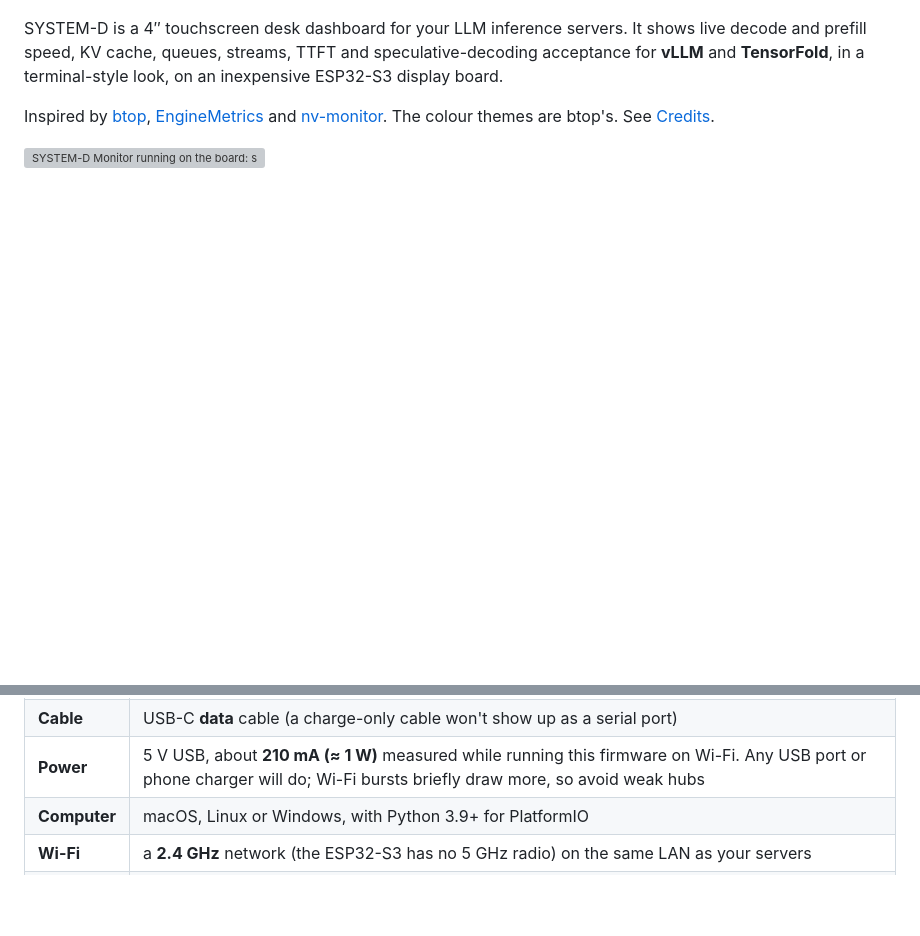
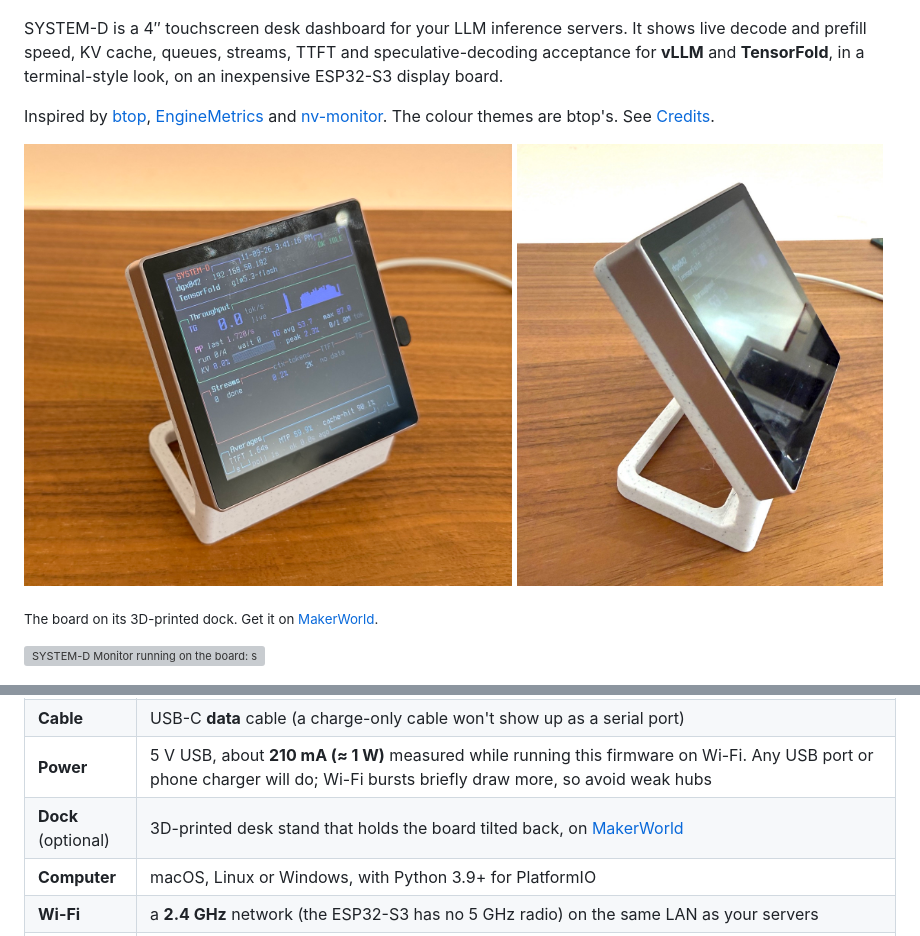
Before and after one commit to dicksondickson/system-d-monitor, a Markdown page: README.md, 2 parts joined by grey strips. Rendered like a GitHub page; pictures changed too: docs/images/dock-front.jpeg (added), docs/images/dock-side.jpeg (added); blank space fills up the shorter version; grey boxes are pictures that could not be loaded.

Commit message:
README: dock photos and MakerWorld link
Co-Authored-By: Claude Opus 5.5 <noreply@anthropic.com>

```diff
--- a/README.md
+++ b/README.md
@@ -11,6 +11,13 @@ Inspired by [btop](https://github.com/aristocratos/btop),
 [EngineMetrics](https://github.com/0rand/EngineMetrics) and
 [nv-monitor](https://github.com/wentbackward/nv-monitor). The colour themes
 are btop's. See [Credits](#credits).
+
+<p>
+  <img src="docs/images/dock-front.jpeg" width="56%" alt="SYSTEM-D Monitor on its 3D-printed desk dock, showing a TensorFold server's throughput, streams and averages">
+  <img src="docs/images/dock-side.jpeg" width="42%" alt="Side view of the board tilted back on the 3D-printed dock">
+</p>
+
+<sub>The board on its 3D-printed dock. Get it on [MakerWorld](https://makerworld.com/en/models/3580337-dock-for-esp32-4-inch-touch-screen-guition-esp32#profileId-4099538).</sub>
 
 ![SYSTEM-D Monitor running on the board: switching pages, opening Settings and changing theme](docs/images/demo.gif)
 
@@ -50,6 +57,7 @@ All releases: [`CHANGELOG.md`](CHANGELOG.md)
 | **Board** | **Guition ESP32-S3-4848S040** (also listed as "JCZN" / "ESP32-4848S040" / "4 inch 86 box smart display"): ESP32-S3-WROOM-1 **N16R8** (16 MB flash, 8 MB PSRAM), 480×480 ST7701 IPS panel, GT911 touch. The variants with or without relays and the bottom shell all work. The one used here was bought on **AliExpress** for about **CA$37**: search for "ESP32-S3 4.0 Inch Smart Display Development Board" or "ESP32-4848S040" |
 | **Cable** | USB-C **data** cable (a charge-only cable won't show up as a serial port) |
 | **Power** | 5 V USB, about **210 mA (≈ 1 W)** measured while running this firmware on Wi-Fi. Any USB port or phone charger will do; Wi-Fi bursts briefly draw more, so avoid weak hubs |
+| **Dock** (optional) | 3D-printed desk stand that holds the board tilted back, on [MakerWorld](https://makerworld.com/en/models/3580337-dock-for-esp32-4-inch-touch-screen-guition-esp32#profileId-4099538) |
 | **Computer** | macOS, Linux or Windows, with Python 3.9+ for PlatformIO |
 | **Wi-Fi** | a **2.4 GHz** network (the ESP32-S3 has no 5 GHz radio) on the same LAN as your servers |
 | **Servers** | vLLM (V1 metrics; tested with 0.33) or TensorFold (tested with 1.1.8 and a later build that exports `tensorfold_health:*`), reachable over plain HTTP with no auth on `/metrics` |
```
